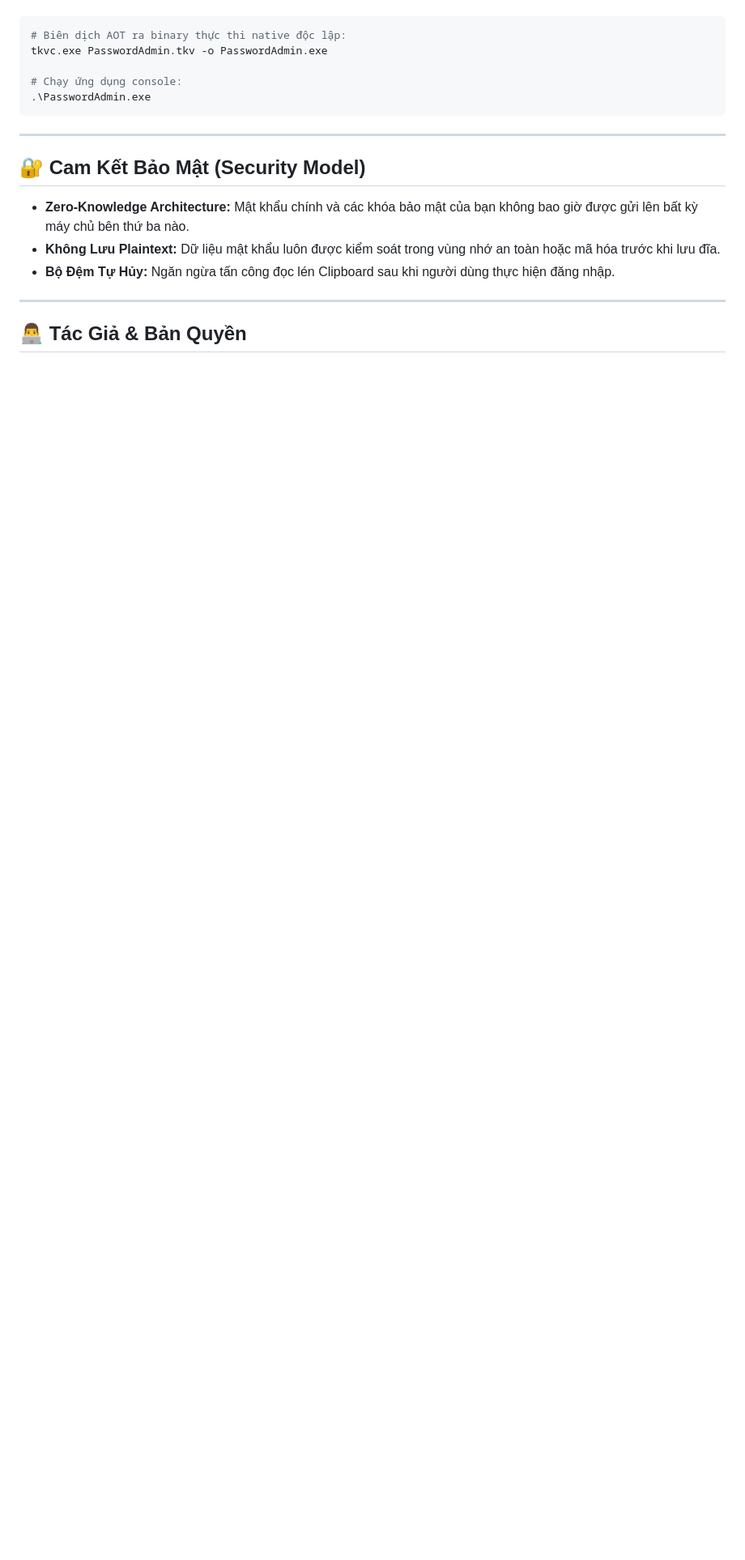
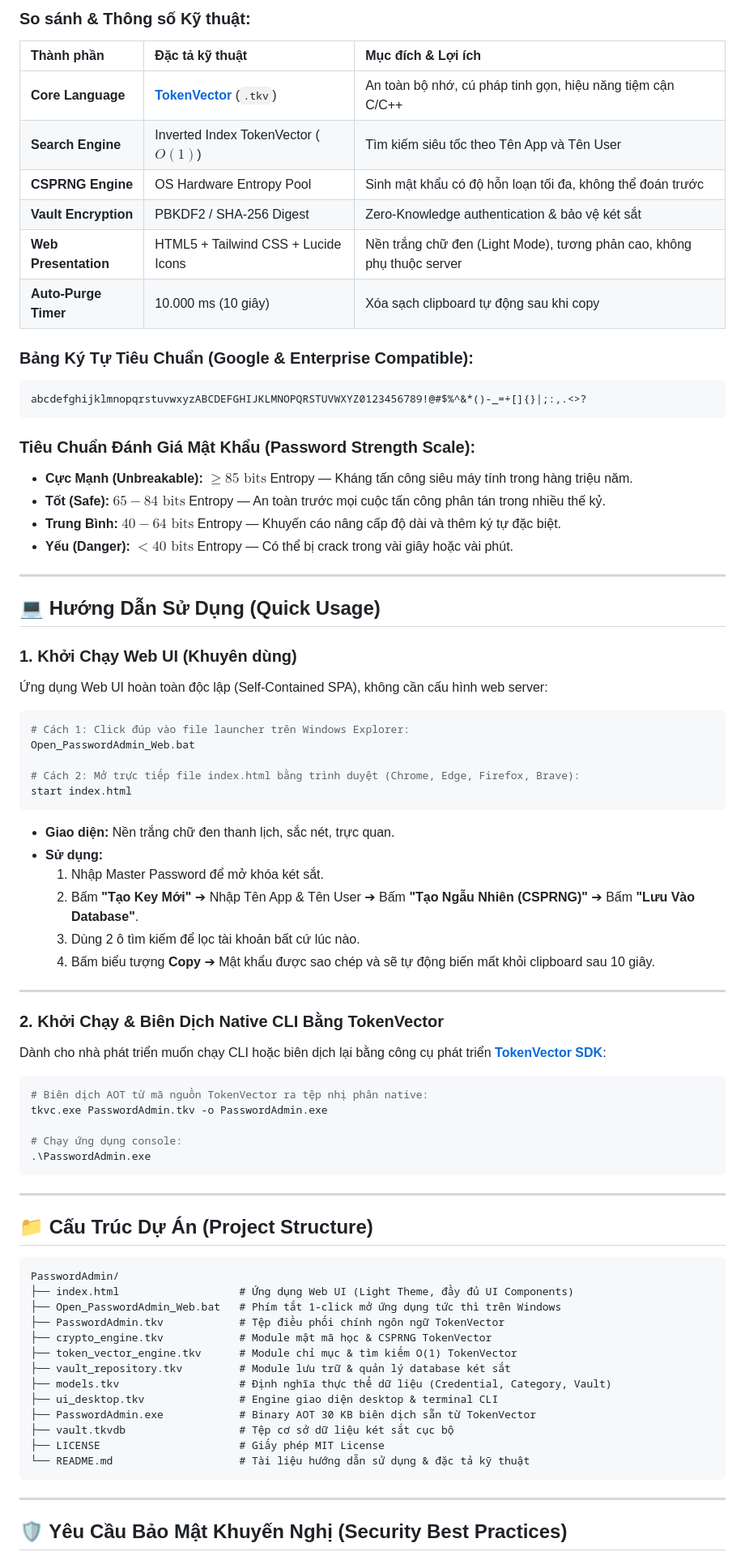
Before and after one commit to nguyenhungtran18/PasswordAdmin, a Markdown page: README.md, the part around one of its changes. Shown at 81% size. Drawn GitHub-style; blank space fills up the shorter version.

````diff
--- a/README.md
+++ b/README.md
@@ -121,6 +66,55 @@ Nếu bạn đã cài đặt bộ công cụ phát triển **[TokenVector SDK](h
+### So sánh & Thông số Kỹ thuật:
+
+| Thành phần | Đặc tả kỹ thuật | Mục đích & Lợi ích |
+|:---|:---|:---|
+| **Core Language** | **[TokenVector](https://github.com/nguyenhungtran18/TokenVector)** (`.tkv`) | An toàn bộ nhớ, cú pháp tinh gọn, hiệu năng tiệm cận C/C++ |
+| **Search Engine** | Inverted Index TokenVector ($O(1)$) | Tìm kiếm siêu tốc theo Tên App và Tên User |
+| **CSPRNG Engine** | OS Hardware Entropy Pool | Sinh mật khẩu có độ hỗn loạn tối đa, không thể đoán trước |
+| **Vault Encryption** | PBKDF2 / SHA-256 Digest | Zero-Knowledge authentication & bảo vệ két sắt |
+| **Web Presentation** | HTML5 + Tailwind CSS + Lucide Icons | Nền trắng chữ đen (Light Mode), tương phản cao, không phụ thuộc server |
+| **Auto-Purge Timer** | 10.000 ms (10 giây) | Xóa sạch clipboard tự động sau khi copy |
+
+### Bảng Ký Tự Tiêu Chuẩn (Google & Enterprise Compatible):
+```text
+abcdefghijklmnopqrstuvwxyzABCDEFGHIJKLMNOPQRSTUVWXYZ0123456789!@#$%^&*()-_=+[]{}|;:,.<>?
+```
+
+### Tiêu Chuẩn Đánh Giá Mật Khẩu (Password Strength Scale):
+- **Cực Mạnh (Unbreakable):** $\ge 85\text{ bits}$ Entropy — Kháng tấn công siêu máy tính trong hàng triệu năm.
+- **Tốt (Safe):** $65 - 84\text{ bits}$ Entropy — An toàn trước mọi cuộc tấn công phân tán trong nhiều thế kỷ.
+- **Trung Bình:** $40 - 64\text{ bits}$ Entropy — Khuyến cáo nâng cấp độ dài và thêm ký tự đặc biệt.
+- **Yếu (Danger):** $< 40\text{ bits}$ Entropy — Có thể bị crack trong vài giây hoặc vài phút.
+
+---
+
+## 💻 Hướng Dẫn Sử Dụng (Quick Usage)
+
+### 1. Khởi Chạy Web UI (Khuyên dùng)
+Ứng dụng Web UI hoàn toàn độc lập (Self-Contained SPA), không cần cấu hình web server:
 
 ```bash
-# Biên dịch AOT ra binary thực thi native độc lập:
+# Cách 1: Click đúp vào file launcher trên Windows Explorer:
+Open_PasswordAdmin_Web.bat
+
+# Cách 2: Mở trực tiếp file index.html bằng trình duyệt (Chrome, Edge, Firefox, Brave):
+start index.html
+```
+
+* **Giao diện:** Nền trắng chữ đen thanh lịch, sắc nét, trực quan.
+* **Sử dụng:**
+  1. Nhập Master Password để mở khóa két sắt.
+  2. Bấm **"Tạo Key Mới"** ➔ Nhập Tên App & Tên User ➔ Bấm **"Tạo Ngẫu Nhiên (CSPRNG)"** ➔ Bấm **"Lưu Vào Database"**.
+  3. Dùng 2 ô tìm kiếm để lọc tài khoản bất cứ lúc nào.
+  4. Bấm biểu tượng **Copy** ➔ Mật khẩu được sao chép và sẽ tự động biến mất khỏi clipboard sau 10 giây.
+
+---
+
+### 2. Khởi Chạy & Biên Dịch Native CLI Bằng TokenVector
+
+Dành cho nhà phát triển muốn chạy CLI hoặc biên dịch lại bằng công cụ phát triển **[TokenVector SDK](https://github.com/nguyenhungtran18/TokenVector)**:
+
+```bash
+# Biên dịch AOT từ mã nguồn TokenVector ra tệp nhị phân native:
 tkvc.exe PasswordAdmin.tkv -o PasswordAdmin.exe
 
 # Chạy ứng dụng console:
@@ -129,13 +123,25 @@ tkvc.exe PasswordAdmin.tkv -o PasswordAdmin.exe
 
 ---
 
-## 🔐 Cam Kết Bảo Mật (Security Model)
+## 📁 Cấu Trúc Dự Án (Project Structure)
 
-* **Zero-Knowledge Architecture:** Mật khẩu chính và các khóa bảo mật của bạn không bao giờ được gửi lên bất kỳ máy chủ bên thứ ba nào.
-* **Không Lưu Plaintext:** Dữ liệu mật khẩu luôn được kiểm soát trong vùng nhớ an toàn hoặc mã hóa trước khi lưu đĩa.
-* **Bộ Đệm Tự Hủy:** Ngăn ngừa tấn công đọc lén Clipboard sau khi người dùng thực hiện đăng nhập.
+```text
+PasswordAdmin/
+├── index.html                   # Ứng dụng Web UI (Light Theme, đầy đủ UI Components)
+├── Open_PasswordAdmin_Web.bat   # Phím tắt 1-click mở ứng dụng tức thì trên Windows
+├── PasswordAdmin.tkv            # Tệp điều phối chính ngôn ngữ TokenVector
+├── crypto_engine.tkv            # Module mật mã học & CSPRNG TokenVector
+├── token_vector_engine.tkv      # Module chỉ mục & tìm kiếm O(1) TokenVector
+├── vault_repository.tkv         # Module lưu trữ & quản lý database két sắt
+├── models.tkv                   # Định nghĩa thực thể dữ liệu (Credential, Category, Vault)
+├── ui_desktop.tkv               # Engine giao diện desktop & terminal CLI
+├── PasswordAdmin.exe            # Binary AOT 30 KB biên dịch sẵn từ TokenVector
+├── vault.tkvdb                  # Tệp cơ sở dữ liệu két sắt cục bộ
+├── LICENSE                      # Giấy phép MIT License
+└── README.md                    # Tài liệu hướng dẫn sử dụng & đặc tả kỹ thuật
+```
 
 ---
 
-## 👨‍💻 Tác Giả & Bản Quyền
+## 🛡️ Yêu Cầu Bảo Mật Khuyến Nghị (Security Best Practices)
 
````
Also changed, not shown: other parts of README.md (+83 -102 lines).
